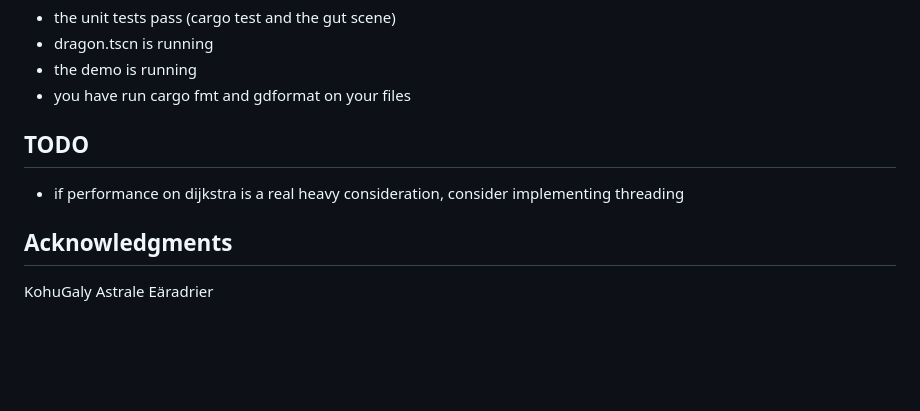
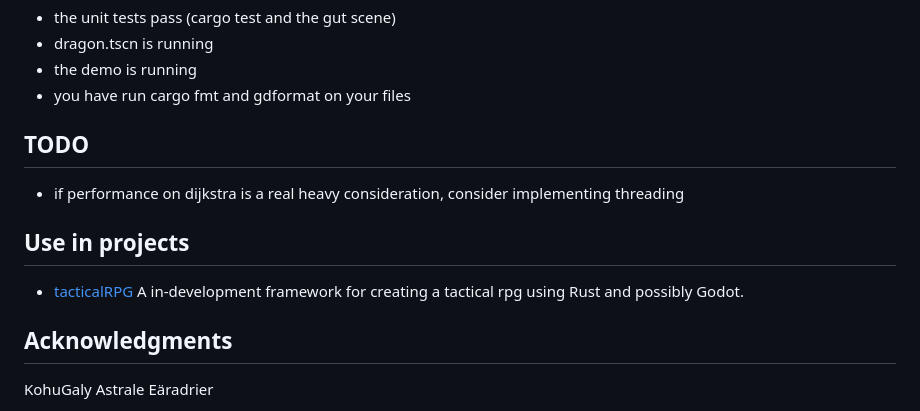
Before and after one commit to MatejSloboda/Dijkstra_map_for_Godot, a Markdown page: README.md, the part around the change. Drawn GitHub-style; blank space fills up the shorter version.

```diff
--- a/README.md
+++ b/README.md
@@ -155,6 +155,10 @@ Before doing that pull request, if you modified the rust code be sure you have b
 
 * if performance on dijkstra is a real heavy consideration, consider implementing threading
 
+## Use in projects
+
+- [tacticalRPG](https://github.com/astrale-sharp/tacticalRPG) A in-development framework for creating a tactical rpg using Rust and possibly Godot.
+
 ## Acknowledgments
 KohuGaly
 Astrale
```
